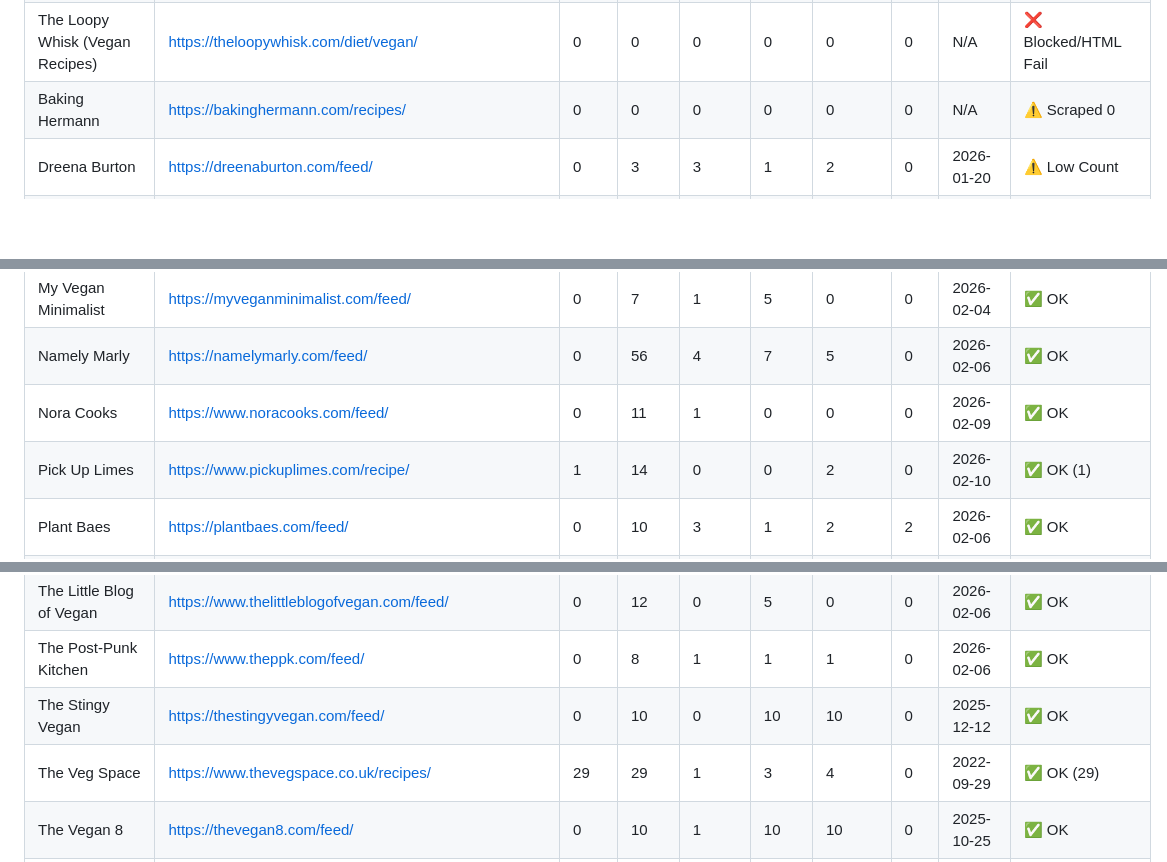
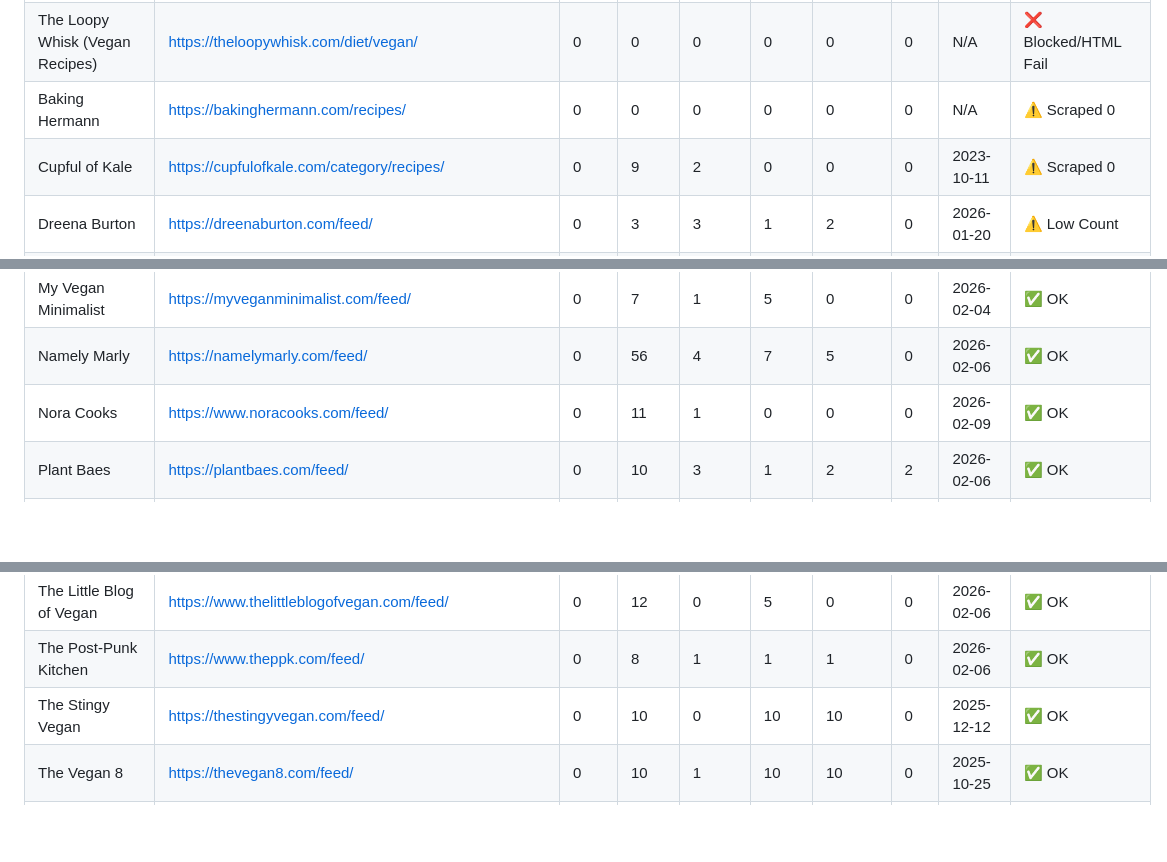
Before and after one commit to Nathanpratt2/findvegdish, a Markdown page: FEED_HEALTH.md, 3 parts joined by grey strips. Drawn GitHub-style; blank space fills up the shorter version.

```diff
--- a/FEED_HEALTH.md
+++ b/FEED_HEALTH.md
@@ -19,6 +18,7 @@
 | School Night Vegan | https://schoolnightvegan.com/category/recipes/ | 0 | 0 | 0 | 0 | 0 | 0 | N/A | ❌ Blocked/HTML Fail |
 | The Loopy Whisk (Vegan Recipes) | https://theloopywhisk.com/diet/vegan/ | 0 | 0 | 0 | 0 | 0 | 0 | N/A | ❌ Blocked/HTML Fail |
 | Baking Hermann | https://bakinghermann.com/recipes/ | 0 | 0 | 0 | 0 | 0 | 0 | N/A | ⚠️ Scraped 0 |
+| Cupful of Kale | https://cupfulofkale.com/category/recipes/ | 0 | 9 | 2 | 0 | 0 | 0 | 2023-10-11 | ⚠️ Scraped 0 |
 | Dreena Burton | https://dreenaburton.com/feed/ | 0 | 3 | 3 | 1 | 2 | 0 | 2026-01-20 | ⚠️ Low Count  |
 | Elsa's Wholesome Life | https://www.elsaswholesomelife.com/blog?category=Recipes | 0 | 0 | 0 | 0 | 0 | 0 | N/A | ⚠️ Scraped 0 |
 | Fran Costigan | Unknown | 0 | 3 | 0 | 0 | 0 | 0 | 2026-01-20 | ⚠️ Low Count Skipped/DB Only |
@@ -68,7 +70,6 @@
 | My Vegan Minimalist | https://myveganminimalist.com/feed/ | 0 | 7 | 1 | 5 | 0 | 0 | 2026-02-04 | ✅ OK |
 | Namely Marly | https://namelymarly.com/feed/ | 0 | 56 | 4 | 7 | 5 | 0 | 2026-02-06 | ✅ OK |
 | Nora Cooks | https://www.noracooks.com/feed/ | 0 | 11 | 1 | 0 | 0 | 0 | 2026-02-09 | ✅ OK |
-| Pick Up Limes | https://www.pickuplimes.com/recipe/ | 1 | 14 | 0 | 0 | 2 | 0 | 2026-02-10 | ✅ OK (1) |
 | Plant Baes | https://plantbaes.com/feed/ | 0 | 10 | 3 | 1 | 2 | 2 | 2026-02-06 | ✅ OK |
 | Plant Power Couple | https://www.plantpowercouple.com/feed/ | 0 | 11 | 0 | 11 | 1 | 0 | 2026-02-03 | ✅ OK |
 | Plant-Based on a Budget | https://plantbasedonabudget.com/feed/ | 0 | 11 | 0 | 1 | 11 | 0 | 2026-02-09 | ✅ OK |
@@ -95,7 +96,6 @@
 | The Little Blog of Vegan | https://www.thelittleblogofvegan.com/feed/ | 0 | 12 | 0 | 5 | 0 | 0 | 2026-02-06 | ✅ OK |
 | The Post-Punk Kitchen | https://www.theppk.com/feed/ | 0 | 8 | 1 | 1 | 1 | 0 | 2026-02-06 | ✅ OK |
 | The Stingy Vegan | https://thestingyvegan.com/feed/ | 0 | 10 | 0 | 10 | 10 | 0 | 2025-12-12 | ✅ OK |
-| The Veg Space | https://www.thevegspace.co.uk/recipes/ | 29 | 29 | 1 | 3 | 4 | 0 | 2022-09-29 | ✅ OK (29) |
 | The Vegan 8 | https://thevegan8.com/feed/ | 0 | 10 | 1 | 10 | 10 | 0 | 2025-10-25 | ✅ OK |
 | Turnip Vegan | https://turnipvegan.com/blogs/news.atom | 0 | 7 | 0 | 0 | 0 | 0 | 2025-04-11 | ✅ OK |
 | Unconventional Baker | https://www.unconventionalbaker.com/feed/ | 0 | 10 | 0 | 0 | 0 | 10 | 2025-11-01 | ✅ OK |
```
Also changed, not shown: other parts of FEED_HEALTH.md (+5 -4 lines).
